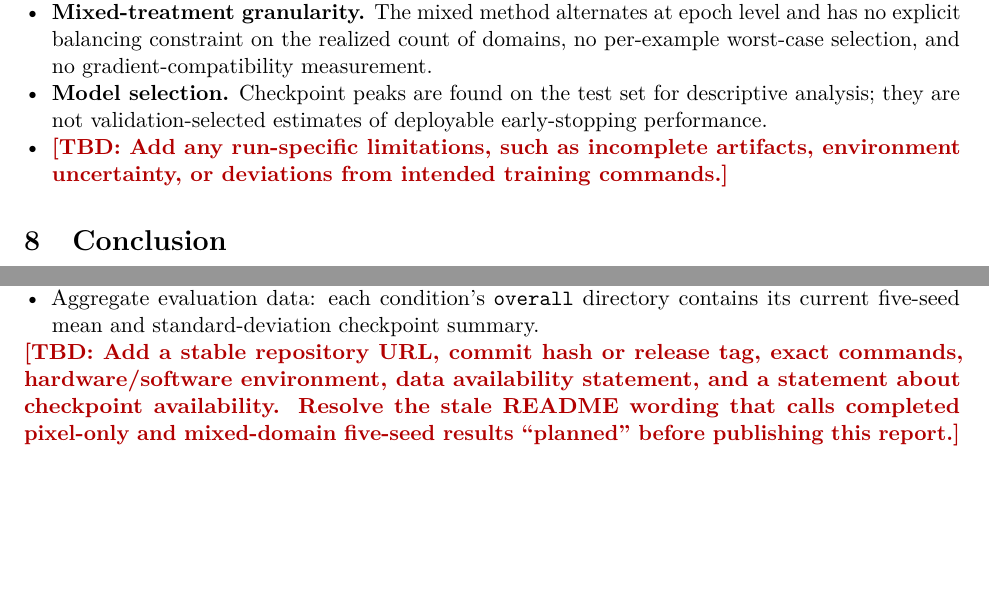
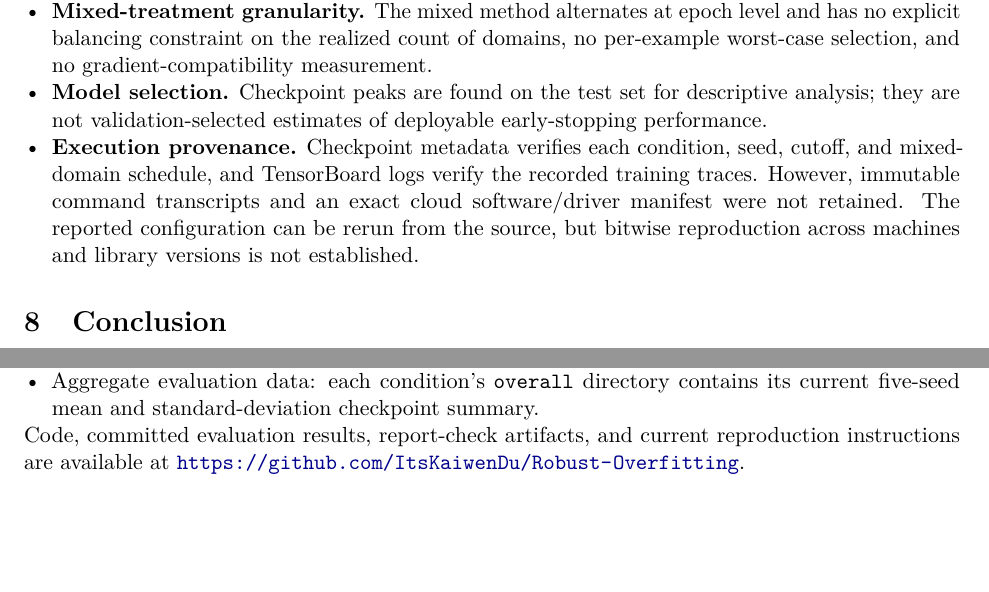
Before and after one commit to ItsKaiwenDu/Robust-Overfitting, a LaTeX paper (report/main.tex): two parts of page 12 of 15, joined at a grey line, cut so that both start at the same text, the shorter picture padded with empty space. Compiled offline with pdfLaTeX.

Commit message:
Commit: Document Training Provenance & Limits
1. Updated the report to replace placeholder TBDs with verified provenance details: A10 GPU platform, observed training runtimes, deterministic setup, and caveats about missing exact software manifests.
2. Also clarified execution limitations and added the repository URL for reproducing the project.

```diff
--- a/report/main.tex
+++ b/report/main.tex
@@ -610,8 +617,12 @@ specify a validation protocol that does not select on the test set.}
   \item \textbf{Model selection.} Checkpoint peaks are found on the test set
   for descriptive analysis; they are not validation-selected estimates of
   deployable early-stopping performance.
-  \item \TBD{Add any run-specific limitations, such as incomplete artifacts,
-  environment uncertainty, or deviations from intended training commands.}
+  \item \textbf{Execution provenance.} Checkpoint metadata verifies each
+  condition, seed, cutoff, and mixed-domain schedule, and TensorBoard logs
+  verify the recorded training traces. However, immutable command transcripts
+  and an exact cloud software/driver manifest were not retained. The reported
+  configuration can be rerun from the source, but bitwise reproduction across
+  machines and library versions is not established.
 \end{itemize}
 
 \section{Conclusion}
@@ -641,11 +652,9 @@ The implementation and report artifacts are organized as follows:
   \item Aggregate evaluation data: each condition's \texttt{overall} directory
   contains its current five-seed mean and standard-deviation checkpoint summary.
 \end{itemize}
-\TBD{Add a stable repository URL, commit hash or release tag, exact commands,
-hardware/software environment, data availability statement, and a statement
-about checkpoint availability. Resolve the stale README wording that calls
-completed pixel-only and mixed-domain five-seed results ``planned'' before
-publishing this report.}
+Code, committed evaluation results, report-check artifacts, and current
+reproduction instructions are available at
+\url{https://github.com/ItsKaiwenDu/Robust-Overfitting}.
 
 \appendix
 \section{Per-seed Results and Additional Figures}
```
Also changed, not shown: report/main.tex (13 more changed lines).
